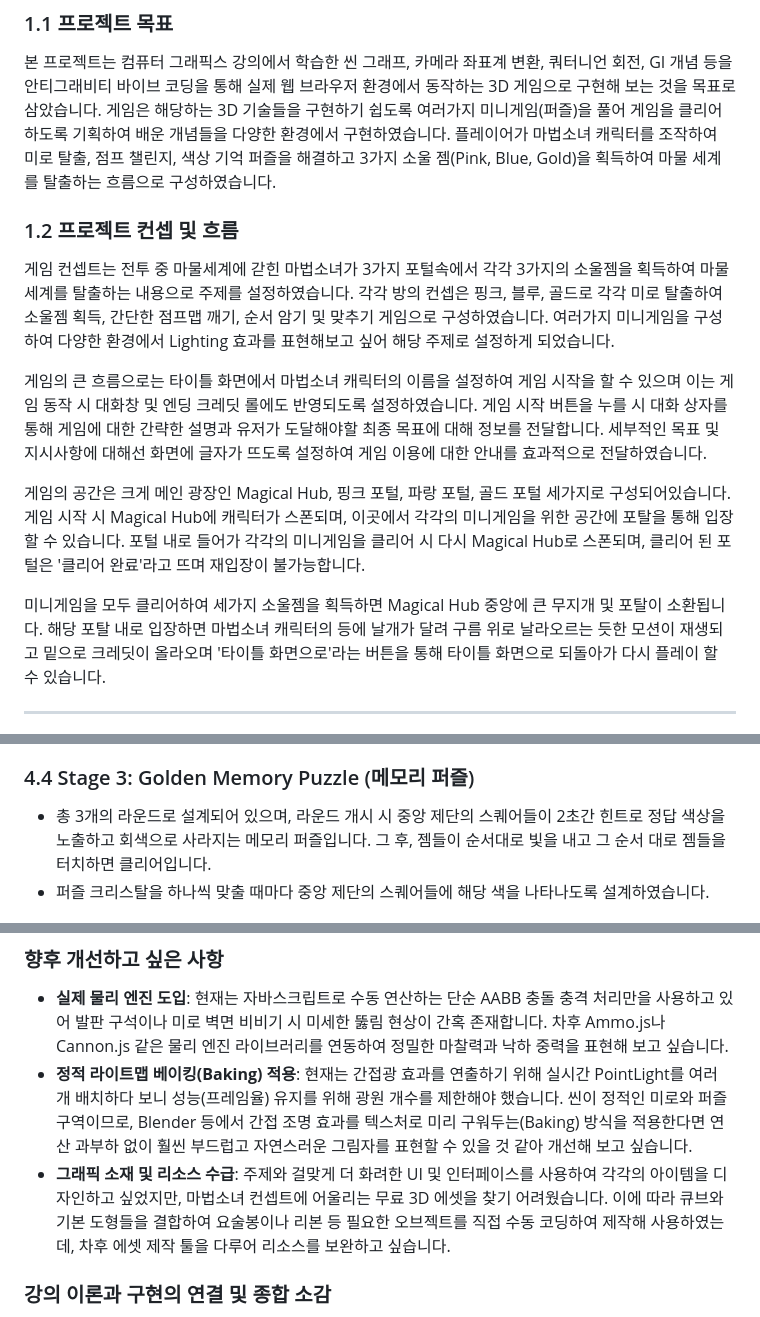
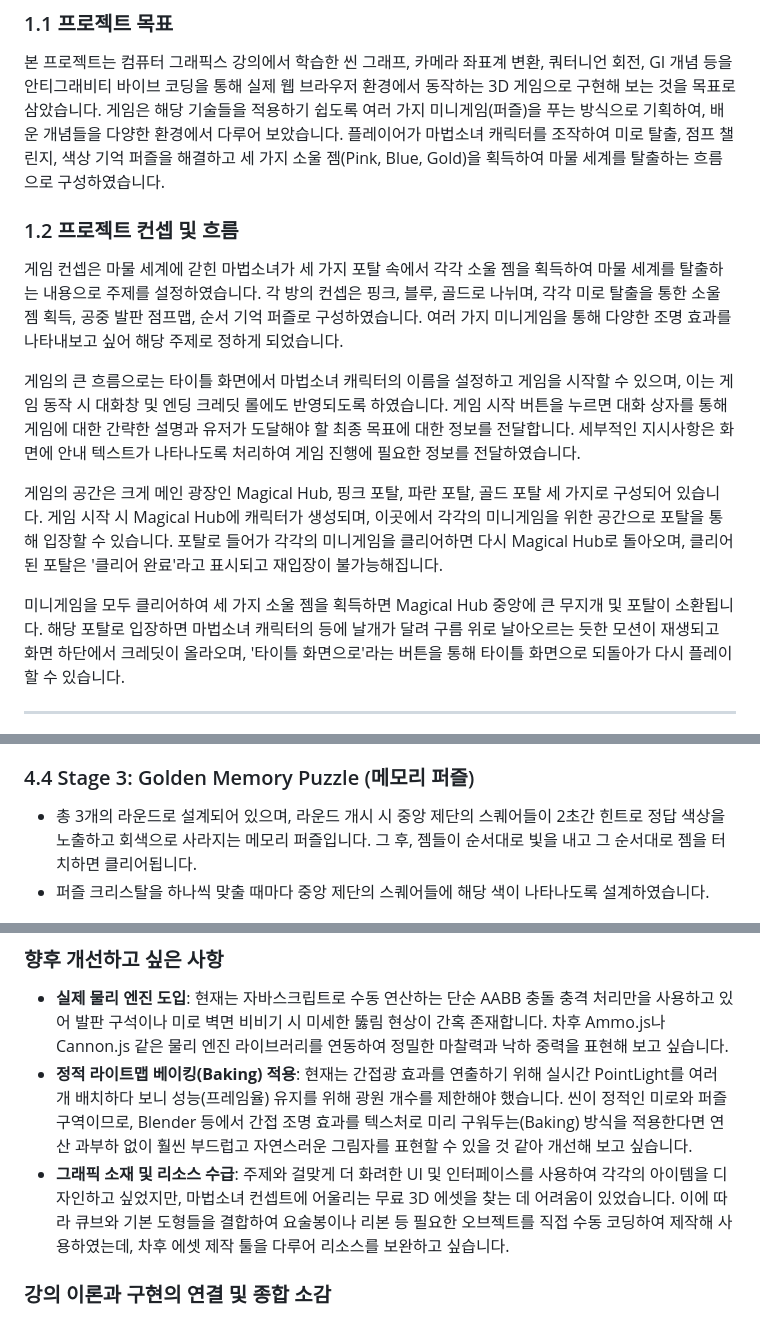
Before and after one commit to mejiyaming/computergraphics, a Markdown page: REPORT.md, 3 parts joined by grey strips. Rendered like a GitHub page.

Commit message:
docs: finalize student report with spelling and grammar corrections

```diff
--- a/REPORT.md
+++ b/REPORT.md
@@ -10,16 +10,16 @@
 
 ### 1.1 프로젝트 목표
 본 프로젝트는 컴퓨터 그래픽스 강의에서 학습한 씬 그래프, 카메라 좌표계 변환, 쿼터니언 회전, GI 개념 등을 안티그래비티 바이브 코딩을 통해 실제 웹 브라우저 환경에서 동작하는 3D 게임으로 구현해 보는 것을 목표로 삼았습니다.
-게임은 해당하는 3D 기술들을 구현하기 쉽도록 여러가지 미니게임(퍼즐)을 풀어 게임을 클리어하도록 기획하여 배운 개념들을 다양한 환경에서 구현하였습니다. 플레이어가 마법소녀 캐릭터를 조작하여 미로 탈출, 점프 챌린지, 색상 기억 퍼즐을 해결하고 3가지 소울 젬(Pink, Blue, Gold)을 획득하여 마물 세계를 탈출하는 흐름으로 구성하였습니다.
+게임은 해당 기술들을 적용하기 쉽도록 여러 가지 미니게임(퍼즐)을 푸는 방식으로 기획하여, 배운 개념들을 다양한 환경에서 다루어 보았습니다. 플레이어가 마법소녀 캐릭터를 조작하여 미로 탈출, 점프 챌린지, 색상 기억 퍼즐을 해결하고 세 가지 소울 젬(Pink, Blue, Gold)을 획득하여 마물 세계를 탈출하는 흐름으로 구성하였습니다.
 
 ### 1.2 프로젝트 컨셉 및 흐름
-게임 컨셉트는 전투 중 마물세계에 갇힌 마법소녀가 3가지 포털속에서 각각 3가지의 소울젬을 획득하여 마물세계를 탈출하는 내용으로 주제를 설정하였습니다. 각각 방의 컨셉은 핑크, 블루, 골드로 각각 미로 탈출하여 소울젬 획득, 간단한 점프맵 깨기, 순서 암기 및 맞추기 게임으로 구성하였습니다. 여러가지 미니게임을 구성하여 다양한 환경에서 Lighting 효과를 표현해보고 싶어 해당 주제로 설정하게 되었습니다.
+게임 컨셉은 마물 세계에 갇힌 마법소녀가 세 가지 포탈 속에서 각각 소울 젬을 획득하여 마물 세계를 탈출하는 내용으로 주제를 설정하였습니다. 각 방의 컨셉은 핑크, 블루, 골드로 나뉘며, 각각 미로 탈출을 통한 소울 젬 획득, 공중 발판 점프맵, 순서 기억 퍼즐로 구성하였습니다. 여러 가지 미니게임을 통해 다양한 조명 효과를 나타내보고 싶어 해당 주제로 정하게 되었습니다.
 
-게임의 큰 흐름으로는 타이틀 화면에서 마법소녀 캐릭터의 이름을 설정하여 게임 시작을 할 수 있으며 이는 게임 동작 시 대화창 및 엔딩 크레딧 롤에도 반영되도록 설정하였습니다. 게임 시작 버튼을 누를 시 대화 상자를 통해 게임에 대한 간략한 설명과 유저가 도달해야할 최종 목표에 대해 정보를 전달합니다. 세부적인 목표 및 지시사항에 대해선 화면에 글자가 뜨도록 설정하여 게임 이용에 대한 안내를 효과적으로 전달하였습니다.
+게임의 큰 흐름으로는 타이틀 화면에서 마법소녀 캐릭터의 이름을 설정하고 게임을 시작할 수 있으며, 이는 게임 동작 시 대화창 및 엔딩 크레딧 롤에도 반영되도록 하였습니다. 게임 시작 버튼을 누르면 대화 상자를 통해 게임에 대한 간략한 설명과 유저가 도달해야 할 최종 목표에 대한 정보를 전달합니다. 세부적인 지시사항은 화면에 안내 텍스트가 나타나도록 처리하여 게임 진행에 필요한 정보를 전달하였습니다.
 
-게임의 공간은 크게 메인 광장인 Magical Hub, 핑크 포털, 파랑 포털, 골드 포털 세가지로 구성되어있습니다. 게임 시작 시 Magical Hub에 캐릭터가 스폰되며, 이곳에서 각각의 미니게임을 위한 공간에 포탈을 통해 입장할 수 있습니다. 포털 내로 들어가 각각의 미니게임을 클리어 시 다시 Magical Hub로 스폰되며, 클리어 된 포털은 '클리어 완료'라고 뜨며 재입장이 불가능합니다.
+게임의 공간은 크게 메인 광장인 Magical Hub, 핑크 포탈, 파란 포탈, 골드 포탈 세 가지로 구성되어 있습니다. 게임 시작 시 Magical Hub에 캐릭터가 생성되며, 이곳에서 각각의 미니게임을 위한 공간으로 포탈을 통해 입장할 수 있습니다. 포탈로 들어가 각각의 미니게임을 클리어하면 다시 Magical Hub로 돌아오며, 클리어된 포탈은 '클리어 완료'라고 표시되고 재입장이 불가능해집니다.
 
-미니게임을 모두 클리어하여 세가지 소울젬을 획득하면 Magical Hub 중앙에 큰 무지개 및 포탈이 소환됩니다. 해당 포탈 내로 입장하면 마법소녀 캐릭터의 등에 날개가 달려 구름 위로 날라오르는 듯한 모션이 재생되고 밑으로 크레딧이 올라오며 '타이틀 화면으로'라는 버튼을 통해 타이틀 화면으로 되돌아가 다시 플레이 할 수 있습니다.
+미니게임을 모두 클리어하여 세 가지 소울 젬을 획득하면 Magical Hub 중앙에 큰 무지개 및 포탈이 소환됩니다. 해당 포탈로 입장하면 마법소녀 캐릭터의 등에 날개가 달려 구름 위로 날아오르는 듯한 모션이 재생되고 화면 하단에서 크레딧이 올라오며, '타이틀 화면으로'라는 버튼을 통해 타이틀 화면으로 되돌아가 다시 플레이할 수 있습니다.
 
 ---
 
@@ -115,8 +115,8 @@
 *그림 6: 공중 발판 점프 챌린지 플레이 및 블루 간접광 효과*
 
 ### 4.4 Stage 3: Golden Memory Puzzle (메모리 퍼즐)
-- 총 3개의 라운드로 설계되어 있으며, 라운드 개시 시 중앙 제단의 스퀘어들이 2초간 힌트로 정답 색상을 노출하고 회색으로 사라지는 메모리 퍼즐입니다. 그 후, 젬들이 순서대로 빛을 내고 그 순서 대로 젬들을 터치하면 클리어입니다.
-- 퍼즐 크리스탈을 하나씩 맞출 때마다 중앙 제단의 스퀘어들에 해당 색을 나타나도록 설계하였습니다.
+- 총 3개의 라운드로 설계되어 있으며, 라운드 개시 시 중앙 제단의 스퀘어들이 2초간 힌트로 정답 색상을 노출하고 회색으로 사라지는 메모리 퍼즐입니다. 그 후, 젬들이 순서대로 빛을 내고 그 순서대로 젬을 터치하면 클리어됩니다.
+- 퍼즐 크리스탈을 하나씩 맞출 때마다 중앙 제단의 스퀘어들에 해당 색이 나타나도록 설계하였습니다.
 
 ![메모리 퍼즐 정답 표시](./screenshots/puzzle_show.jpg)
 *그림 7: 라운드 개시 후 2초간 정답 색상 조합을 보여주는 단계*
@@ -153,7 +153,7 @@
 ### 향후 개선하고 싶은 사항
 - **실제 물리 엔진 도입**: 현재는 자바스크립트로 수동 연산하는 단순 AABB 충돌 충격 처리만을 사용하고 있어 발판 구석이나 미로 벽면 비비기 시 미세한 뚫림 현상이 간혹 존재합니다. 차후 Ammo.js나 Cannon.js 같은 물리 엔진 라이브러리를 연동하여 정밀한 마찰력과 낙하 중력을 표현해 보고 싶습니다.
 - **정적 라이트맵 베이킹(Baking) 적용**: 현재는 간접광 효과를 연출하기 위해 실시간 PointLight를 여러 개 배치하다 보니 성능(프레임율) 유지를 위해 광원 개수를 제한해야 했습니다. 씬이 정적인 미로와 퍼즐 구역이므로, Blender 등에서 간접 조명 효과를 텍스처로 미리 구워두는(Baking) 방식을 적용한다면 연산 과부하 없이 훨씬 부드럽고 자연스러운 그림자를 표현할 수 있을 것 같아 개선해 보고 싶습니다.
-- **그래픽 소재 및 리소스 수급**: 주제와 걸맞게 더 화려한 UI 및 인터페이스를 사용하여 각각의 아이템을 디자인하고 싶었지만, 마법소녀 컨셉트에 어울리는 무료 3D 에셋을 찾기 어려웠습니다. 이에 따라 큐브와 기본 도형들을 결합하여 요술봉이나 리본 등 필요한 오브젝트를 직접 수동 코딩하여 제작해 사용하였는데, 차후 에셋 제작 툴을 다루어 리소스를 보완하고 싶습니다.
+- **그래픽 소재 및 리소스 수급**: 주제와 걸맞게 더 화려한 UI 및 인터페이스를 사용하여 각각의 아이템을 디자인하고 싶었지만, 마법소녀 컨셉트에 어울리는 무료 3D 에셋을 찾는 데 어려움이 있었습니다. 이에 따라 큐브와 기본 도형들을 결합하여 요술봉이나 리본 등 필요한 오브젝트를 직접 수동 코딩하여 제작해 사용하였는데, 차후 에셋 제작 툴을 다루어 리소스를 보완하고 싶습니다.
 
 ### 강의 이론과 구현의 연결 및 종합 소감
 강의에서 배운 씬 그래프, 카메라 좌표계, 쿼터니언, 전역 조명 등의 개념은 수업에서는 이론 위주로 학습하였으나, 직접 프로그램을 작성해 보면서 실제 화면에 어떤 영향을 주는지 확인할 수 있었습니다. 특히 카메라 제어와 쿼터니언 회전 구현 시 예상보다 많은 디버깅 과정이 필요하였으며, 그래픽스 이론뿐만 아니라 이를 구현하는 프로그래밍 역량이 필요하다는 점을 배웠습니다.
```
Also changed, not shown: other parts of REPORT.md (+2 -2 lines).
